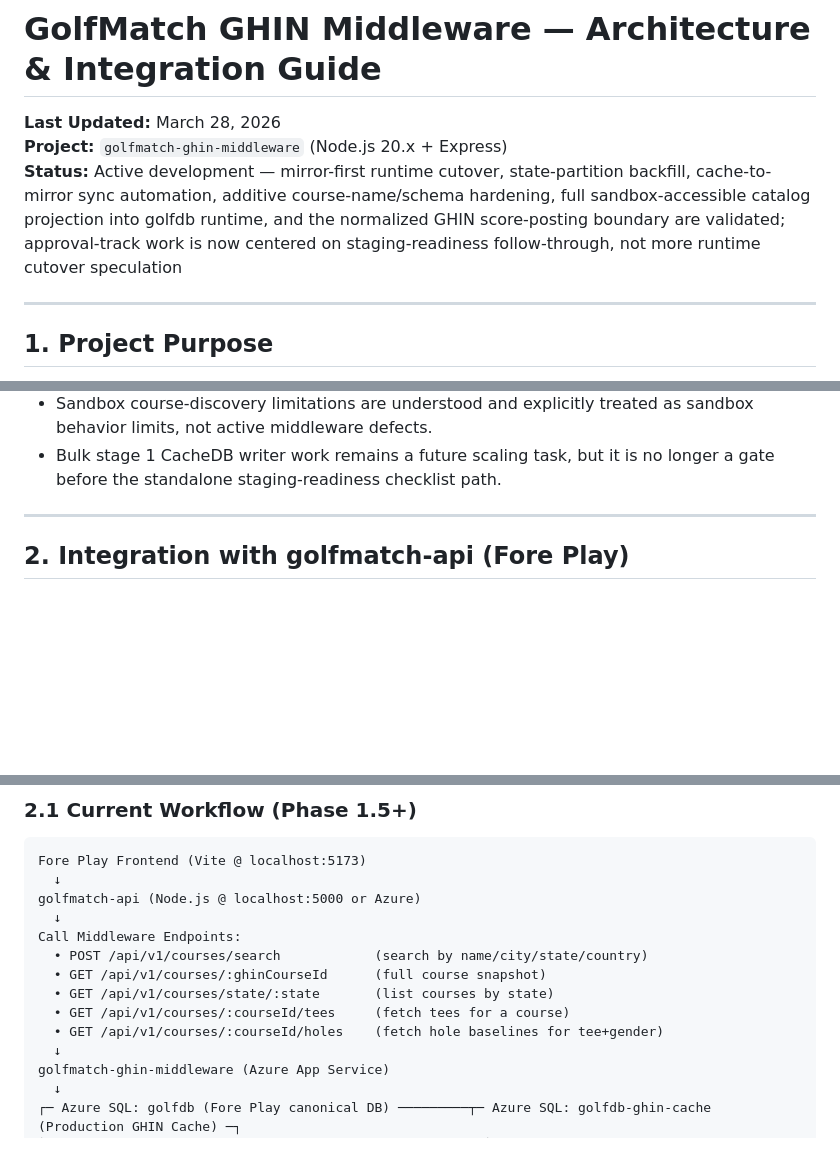
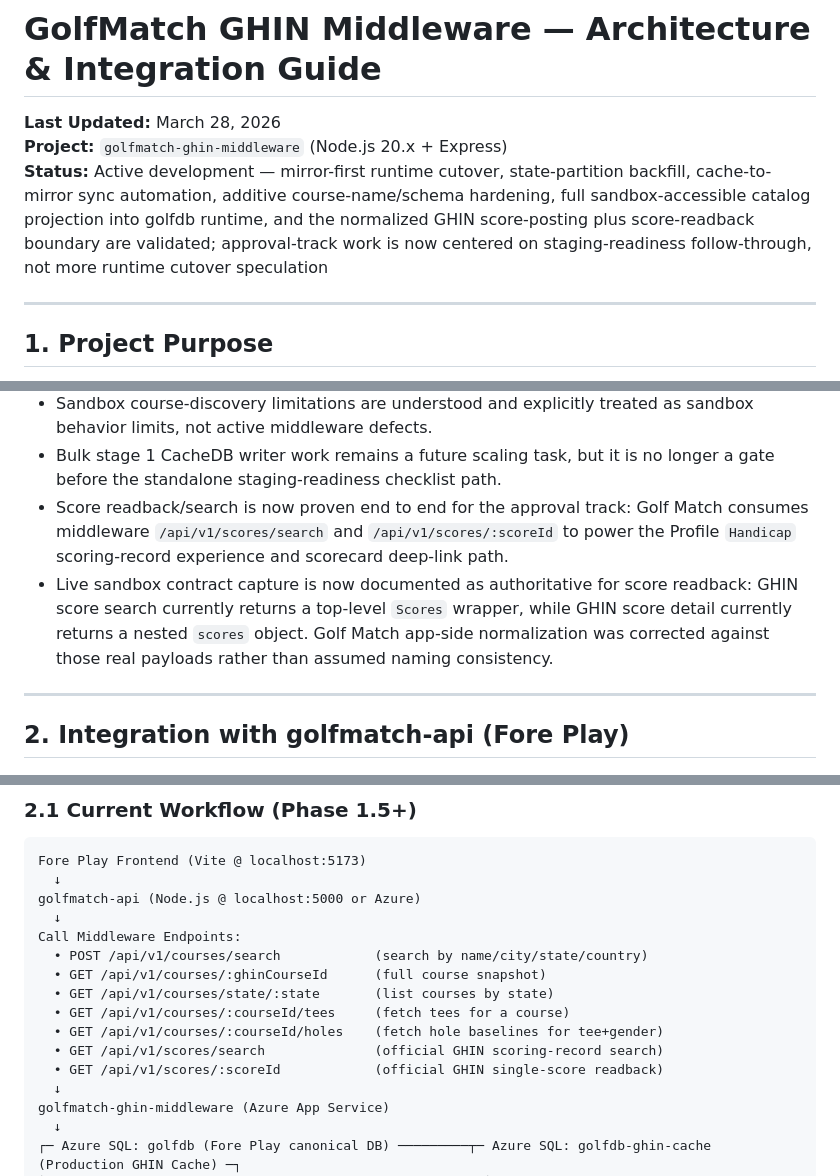
Before and after one commit to Hold2Admin/golfmatch-ghin-middleware, a Markdown page: MIDDLEWARE-ARCHITECTURE.md, 3 parts joined by grey strips. Drawn GitHub-style; blank space fills up the shorter version.

```diff
--- a/MIDDLEWARE-ARCHITECTURE.md
+++ b/MIDDLEWARE-ARCHITECTURE.md
@@ -2,7 +2,7 @@
 
 **Last Updated:** March 28, 2026
 **Project:** `golfmatch-ghin-middleware` (Node.js 20.x + Express)
-**Status:** Active development — mirror-first runtime cutover, state-partition backfill, cache-to-mirror sync automation, additive course-name/schema hardening, full sandbox-accessible catalog projection into golfdb runtime, and the normalized GHIN score-posting boundary are validated; approval-track work is now centered on staging-readiness follow-through, not more runtime cutover speculation
+**Status:** Active development — mirror-first runtime cutover, state-partition backfill, cache-to-mirror sync automation, additive course-name/schema hardening, full sandbox-accessible catalog projection into golfdb runtime, and the normalized GHIN score-posting plus score-readback boundary are validated; approval-track work is now centered on staging-readiness follow-through, not more runtime cutover speculation
 
 ---
 
@@ -42,6 +42,8 @@ The **GHIN Middleware** is a dedicated API layer that bridges **Fore Play (golfm
 - Full sandbox-accessible catalog loading is now proven for the approval track: CacheDB holds the sandbox-accessible course set, the default `all-US` backfill scope was widened to current GHIN US jurisdictions, and bulk projection into an empty golfdb runtime target completed successfully.
 - Sandbox course-discovery limitations are understood and explicitly treated as sandbox behavior limits, not active middleware defects.
 - Bulk stage 1 CacheDB writer work remains a future scaling task, but it is no longer a gate before the standalone staging-readiness checklist path.
+- Score readback/search is now proven end to end for the approval track: Golf Match consumes middleware `/api/v1/scores/search` and `/api/v1/scores/:scoreId` to power the Profile `Handicap` scoring-record experience and scorecard deep-link path.
+- Live sandbox contract capture is now documented as authoritative for score readback: GHIN score search currently returns a top-level `Scores` wrapper, while GHIN score detail currently returns a nested `scores` object. Golf Match app-side normalization was corrected against those real payloads rather than assumed naming consistency.
 
 ---
 
@@ -60,6 +62,8 @@ Call Middleware Endpoints:
   • GET /api/v1/courses/state/:state       (list courses by state)
   • GET /api/v1/courses/:courseId/tees     (fetch tees for a course)
   • GET /api/v1/courses/:courseId/holes    (fetch hole baselines for tee+gender)
+  • GET /api/v1/scores/search              (official GHIN scoring-record search)
+  • GET /api/v1/scores/:scoreId            (official GHIN single-score readback)
   ↓
 golfmatch-ghin-middleware (Azure App Service)
   ↓
```
Also changed, not shown: README.md (+7 -2 lines).
